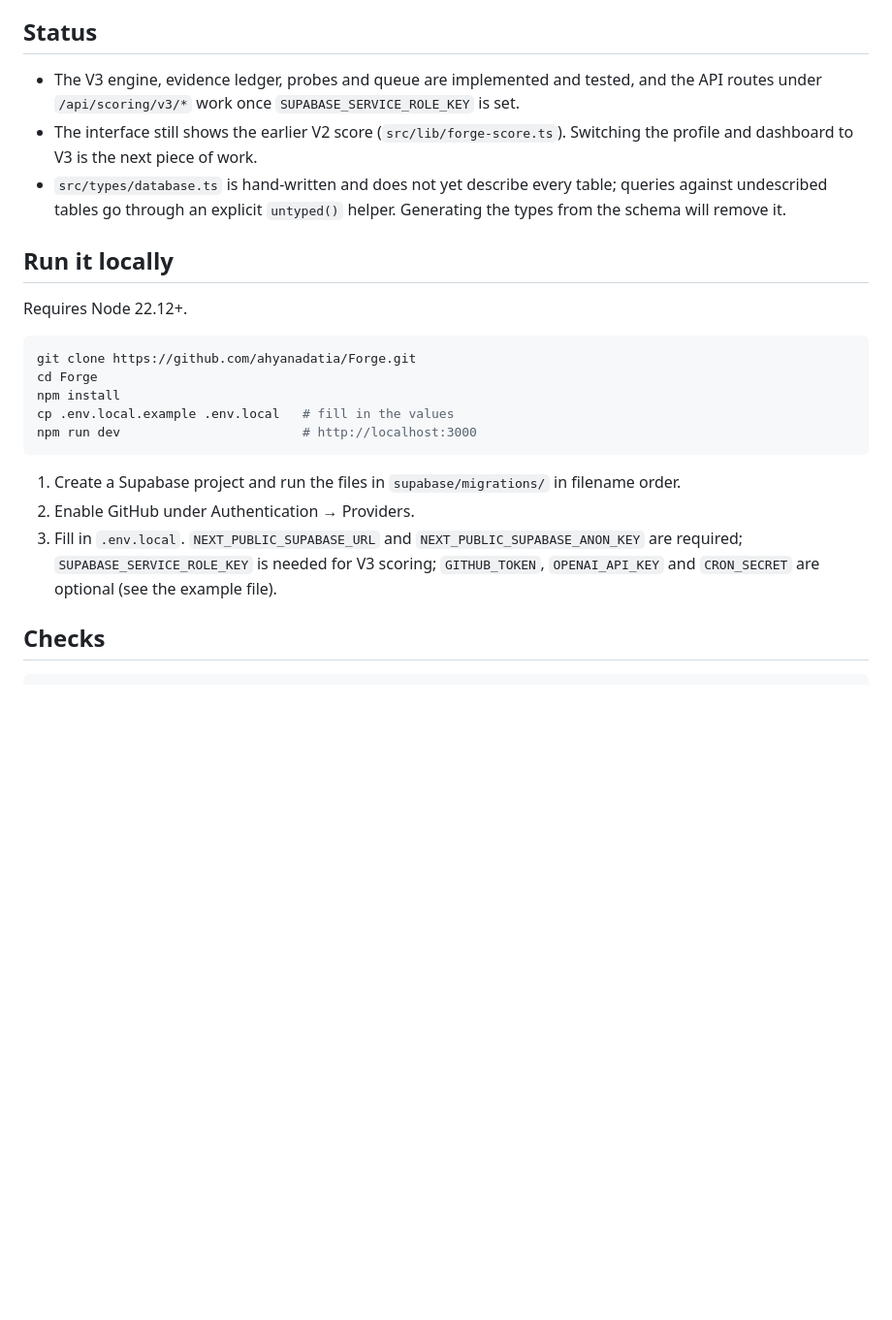
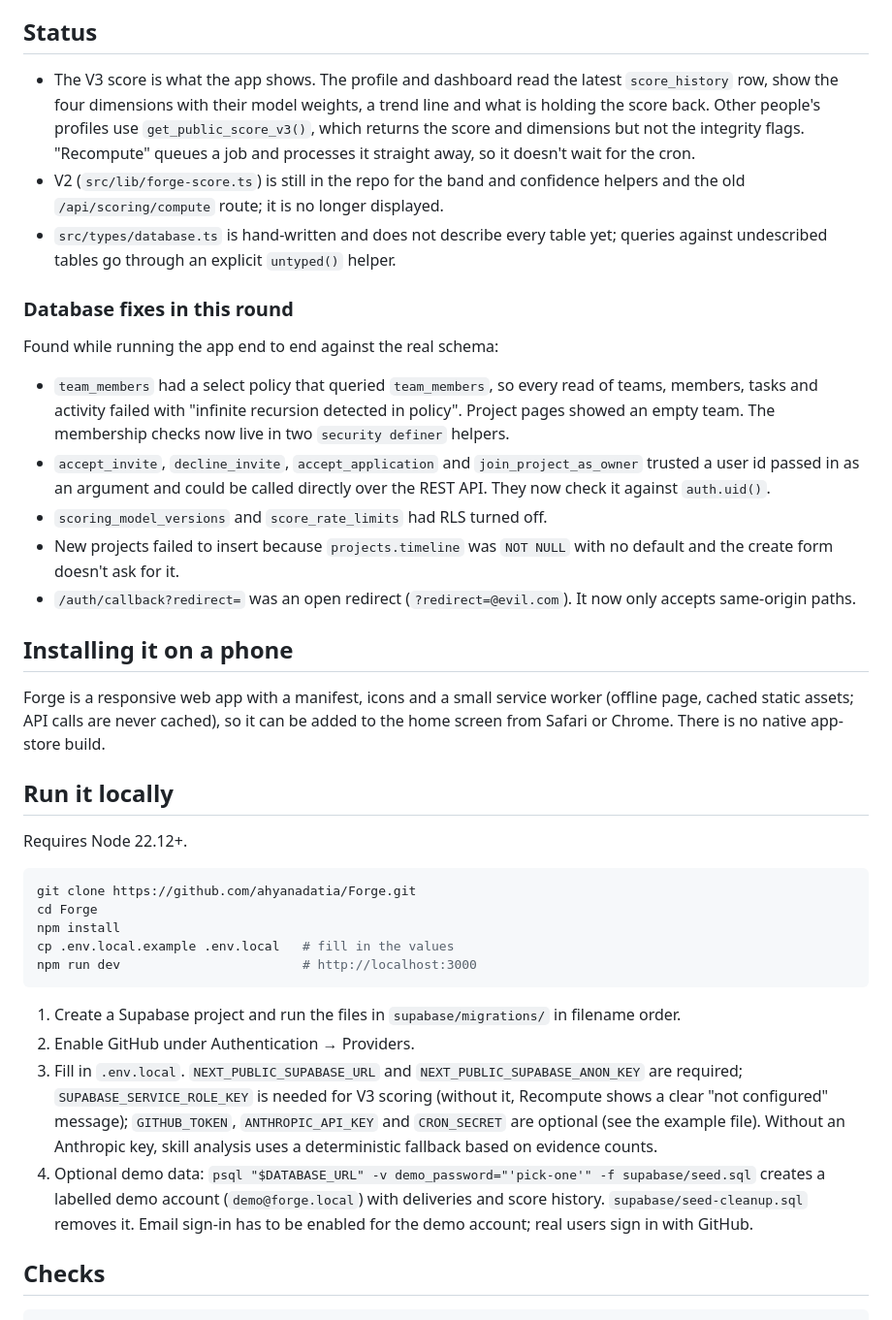
Before and after one commit to ahyanadatia/Forge, a Markdown page: README.md, the part around one of its changes. Shown at 97% size. Drawn GitHub-style; blank space fills up the shorter version.

```diff
--- a/README.md
+++ b/README.md
@@ -65,13 +72,37 @@ names) before they become API paths.
 
 ## Status
 
-- The V3 engine, evidence ledger, probes and queue are implemented and tested, and the API routes
-  under `/api/scoring/v3/*` work once `SUPABASE_SERVICE_ROLE_KEY` is set.
-- The interface still shows the earlier V2 score (`src/lib/forge-score.ts`). Switching the profile
-  and dashboard to V3 is the next piece of work.
-- `src/types/database.ts` is hand-written and does not yet describe every table; queries against
-  undescribed tables go through an explicit `untyped()` helper. Generating the types from the
-  schema will remove it.
+- The V3 score is what the app shows. The profile and dashboard read the latest `score_history`
+  row, show the four dimensions with their model weights, a trend line and what is holding the
+  score back. Other people's profiles use `get_public_score_v3()`, which returns the score and
+  dimensions but not the integrity flags. "Recompute" queues a job and processes it straight
+  away, so it doesn't wait for the cron.
+- V2 (`src/lib/forge-score.ts`) is still in the repo for the band and confidence helpers and the
+  old `/api/scoring/compute` route; it is no longer displayed.
+- `src/types/database.ts` is hand-written and does not describe every table yet; queries against
+  undescribed tables go through an explicit `untyped()` helper.
+
+### Database fixes in this round
+
+Found while running the app end to end against the real schema:
+
+- `team_members` had a select policy that queried `team_members`, so every read of teams,
+  members, tasks and activity failed with "infinite recursion detected in policy". Project
+  pages showed an empty team. The membership checks now live in two `security definer` helpers.
+- `accept_invite`, `decline_invite`, `accept_application` and `join_project_as_owner` trusted a
+  user id passed in as an argument and could be called directly over the REST API. They now
+  check it against `auth.uid()`.
+- `scoring_model_versions` and `score_rate_limits` had RLS turned off.
+- New projects failed to insert because `projects.timeline` was `NOT NULL` with no default and
+  the create form doesn't ask for it.
+- `/auth/callback?redirect=` was an open redirect (`?redirect=@evil.com`). It now only accepts
+  same-origin paths.
+
+## Installing it on a phone
+
+Forge is a responsive web app with a manifest, icons and a small service worker (offline page,
+cached static assets; API calls are never cached), so it can be added to the home screen from
+Safari or Chrome. There is no native app-store build.
 
 ## Run it locally
 
@@ -88,8 +119,14 @@ npm run dev                        # http://localhost:3000
 1. Create a Supabase project and run the files in `supabase/migrations/` in filename order.
 2. Enable GitHub under Authentication → Providers.
 3. Fill in `.env.local`. `NEXT_PUBLIC_SUPABASE_URL` and `NEXT_PUBLIC_SUPABASE_ANON_KEY` are
-   required; `SUPABASE_SERVICE_ROLE_KEY` is needed for V3 scoring; `GITHUB_TOKEN`,
-   `OPENAI_API_KEY` and `CRON_SECRET` are optional (see the example file).
+   required; `SUPABASE_SERVICE_ROLE_KEY` is needed for V3 scoring (without it, Recompute shows
+   a clear "not configured" message); `GITHUB_TOKEN`, `ANTHROPIC_API_KEY` and `CRON_SECRET` are
+   optional (see the example file). Without an Anthropic key, skill analysis uses a
+   deterministic fallback based on evidence counts.
+4. Optional demo data: `psql "$DATABASE_URL" -v demo_password="'pick-one'" -f supabase/seed.sql`
+   creates a labelled demo account (`demo@forge.local`) with deliveries and score history.
+   `supabase/seed-cleanup.sql` removes it. Email sign-in has to be enabled for the demo account;
+   real users sign in with GitHub.
 
 ## Checks
 
```
Also changed, not shown: other parts of README.md (+8 -1 lines), docs/screenshots/dashboard.png (added), docs/screenshots/landing.png (added), docs/screenshots/profile-mobile.png (added), docs/screenshots/project-mobile.png (added), 2 other files.
